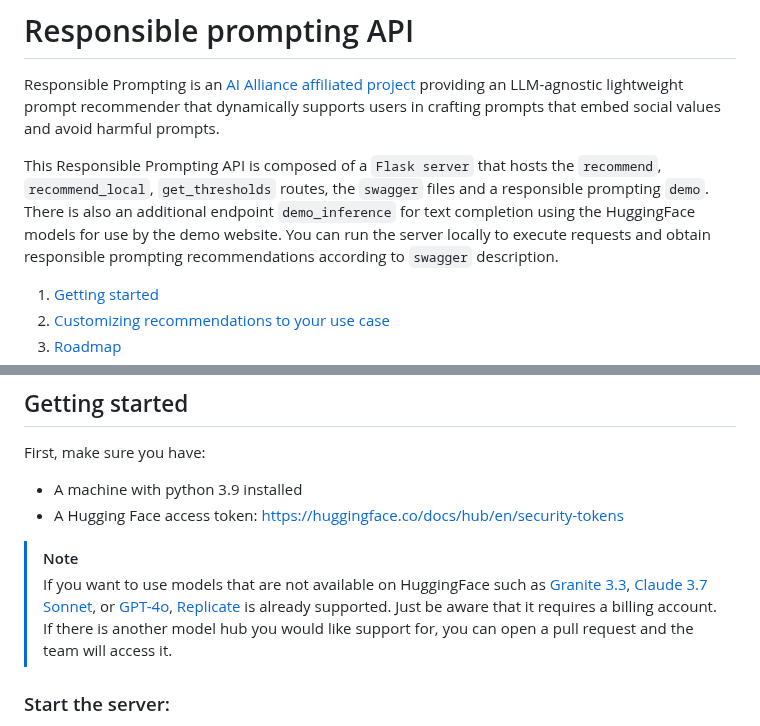
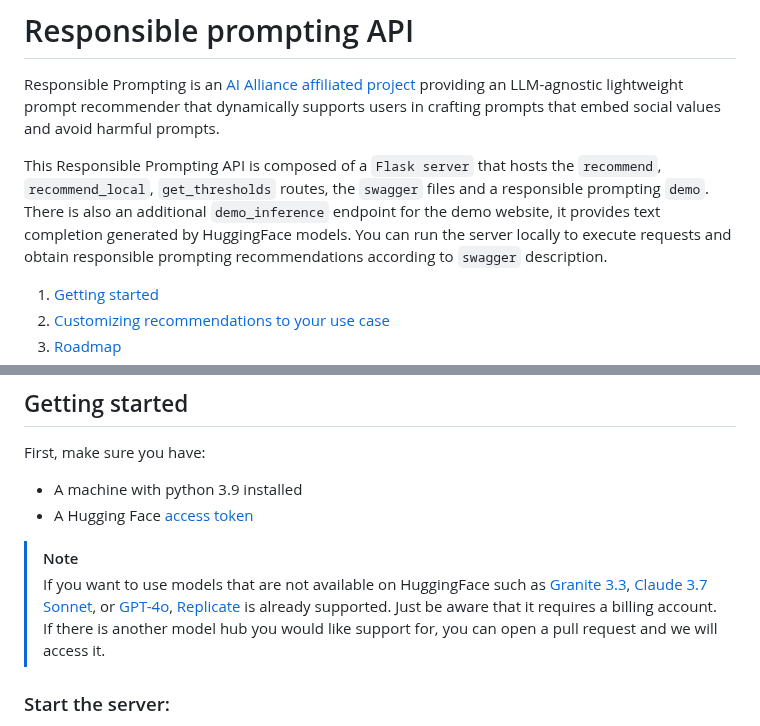
Before and after one commit to Mystic-Slice/responsible-prompting-api, a Markdown page: README.md, 2 parts joined by grey strips. Rendered like a GitHub page.

```diff
--- a/README.md
+++ b/README.md
@@ -4,7 +4,7 @@
 # Responsible prompting API
 Responsible Prompting is an [AI Alliance affiliated project](https://thealliance.ai/affiliated-projects/responsible-prompting) providing an LLM-agnostic lightweight prompt recommender that dynamically supports users in crafting prompts that embed social values and avoid harmful prompts.
 
-This Responsible Prompting API is composed of a `Flask server` that hosts the `recommend`, `recommend_local`, `get_thresholds` routes, the `swagger` files and a responsible prompting `demo`. There is also an additional endpoint `demo_inference` for text completion using the HuggingFace models for use by the demo website. You can run the server locally to execute requests and obtain responsible prompting recommendations according to `swagger` description.
+This Responsible Prompting API is composed of a `Flask server` that hosts the `recommend`, `recommend_local`, `get_thresholds` routes, the `swagger` files and a responsible prompting `demo`. There is also an additional `demo_inference` endpoint for the demo website, it provides text completion generated by HuggingFace models. You can run the server locally to execute requests and obtain responsible prompting recommendations according to `swagger` description.
 
 1. [Getting started](#getting-started)
 2. [Customizing recommendations to your use case](#customizing-recommendations-to-your-use-case)
@@ -18,10 +18,10 @@ This Responsible Prompting API is composed of a `Flask server` that hosts the `r
 ## Getting started
 First, make sure you have:
 - A machine with python 3.9 installed
-- A Hugging Face access token: https://huggingface.co/docs/hub/en/security-tokens
+- A Hugging Face [access token](https://huggingface.co/docs/hub/en/security-tokens)
 
 > [!NOTE]
-> If you want to use models that are not available on HuggingFace such as [Granite 3.3](https://replicate.com/ibm-granite/granite-3.3-8b-instruct), [Claude 3.7 Sonnet](https://replicate.com/anthropic/claude-3.7-sonnet), or [GPT-4o](https://replicate.com/openai/gpt-4o), [Replicate](https://replicate.com/) is already supported. Just be aware that it requires a billing account. If there is another model hub you would like support for, you can open a pull request and the team will access it.
+> If you want to use models that are not available on HuggingFace such as [Granite 3.3](https://replicate.com/ibm-granite/granite-3.3-8b-instruct), [Claude 3.7 Sonnet](https://replicate.com/anthropic/claude-3.7-sonnet), or [GPT-4o](https://replicate.com/openai/gpt-4o), [Replicate](https://replicate.com/) is already supported. Just be aware that it requires a billing account. If there is another model hub you would like support for, you can open a pull request and we will access it.
 
 ### Start the server:
 1. In your terminal, clone this repository and `cd` into `responsible-prompting-api` folder
```
Also changed, not shown: other parts of README.md (+78 -46 lines).
